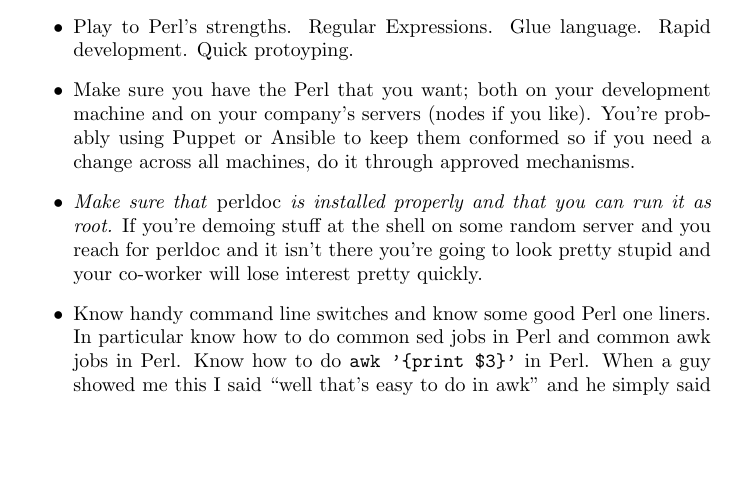
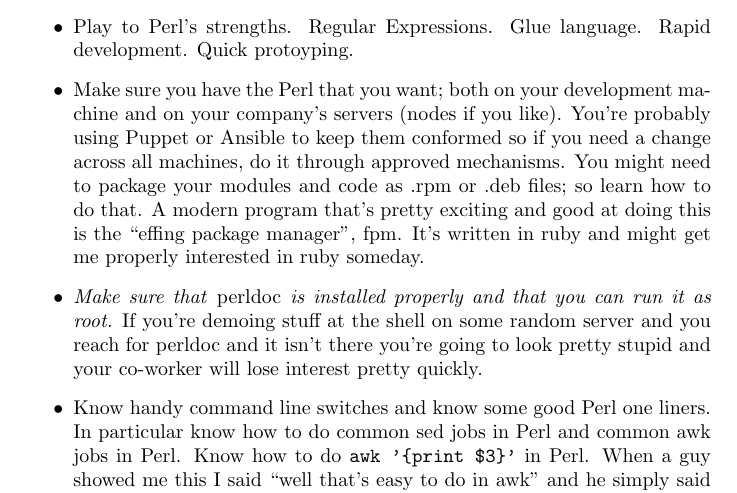
Before and after one commit to stucooper/spugtalk2025, a LaTeX document (evangelism.tex): part of page 1 of 4, cut so that both start at the same text, the shorter picture padded with empty space. Compiled offline with pdfLaTeX.

Commit message:
Package your code as .rpm or .deb

```diff
--- a/evangelism.tex
+++ b/evangelism.tex
@@ -27,7 +27,11 @@ who spend a lot of time at the Linux command line.
     development machine and on your company's servers (nodes if you
     like). You're probably using Puppet or Ansible to keep them
     conformed so if you need a change across all machines, do it
-    through approved mechanisms.
+    through approved mechanisms. You might need to package your
+    modules and code as .rpm or .deb files; so learn how to do that. A
+    modern program that's pretty exciting and good at doing this is
+    the ``effing package manager'', fpm. It's written in ruby and
+    might get me properly interested in ruby someday.
   \item \emph{Make sure that \emph{perldoc} is installed properly and that
   you can run it as root.} If you're demoing stuff at the shell on some
     random server and you reach for perldoc and it isn't there you're
```
